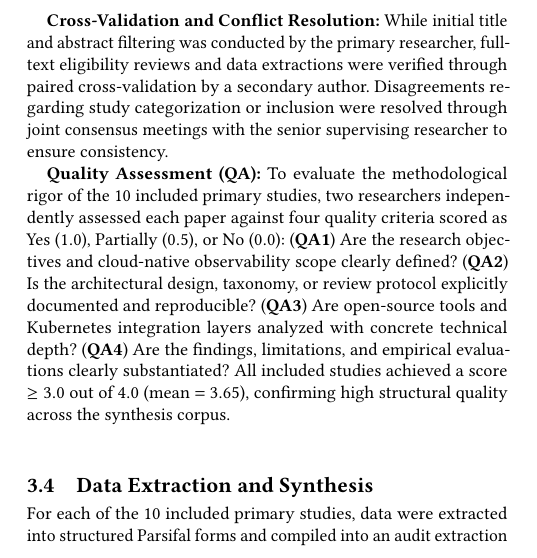
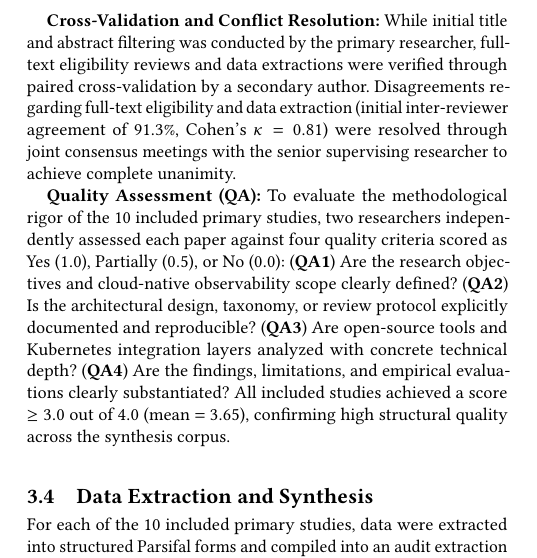
Before and after one commit to fagnerffcs/observability-rapid-review-paper, a LaTeX paper (latex/cbsoft-acm-like.tex): part of one column of page 4 of 8, cut so that both start at the same text. Compiled offline with pdfLaTeX.

```diff
--- a/latex/cbsoft-acm-like.tex
+++ b/latex/cbsoft-acm-like.tex
@@ -167,7 +167,7 @@
 
 To address search string boundaries and discover influential unindexed works, citation graph exploration was performed using \textit{Connected Papers} alongside backward and forward snowballing seeded from seminal papers \cite{kosinska_2023, usman_2022}. This process identified 2 additional eligible studies (\cite{araujo_24, hartikainen_2024}), yielding a final synthesis corpus of 10 primary studies ($N = 10$).
 
-\textbf{Cross-Validation and Conflict Resolution:} While initial title and abstract filtering was conducted by the primary researcher, full-text eligibility reviews and data extractions were verified through paired cross-validation by a secondary author. Disagreements regarding study categorization or inclusion were resolved through joint consensus meetings with the senior supervising researcher to ensure consistency.
+\textbf{Cross-Validation and Conflict Resolution:} While initial title and abstract filtering was conducted by the primary researcher, full-text eligibility reviews and data extractions were verified through paired cross-validation by a secondary author. Disagreements regarding full-text eligibility and data extraction (initial inter-reviewer agreement of 91.3\%, Cohen's $\kappa = 0.81$) were resolved through joint consensus meetings with the senior supervising researcher to achieve complete unanimity.
 
 \textbf{Quality Assessment (QA):} To evaluate the methodological rigor of the 10 included primary studies, two researchers independently assessed each paper against four quality criteria scored as Yes ($1.0$), Partially ($0.5$), or No ($0.0$): (\textbf{QA1}) Are the research objectives and cloud-native observability scope clearly defined? (\textbf{QA2}) Is the architectural design, taxonomy, or review protocol explicitly documented and reproducible? (\textbf{QA3}) Are open-source tools and Kubernetes integration layers analyzed with concrete technical depth? (\textbf{QA4}) Are the findings, limitations, and empirical evaluations clearly substantiated? All included studies achieved a score $\ge 3.0$ out of $4.0$ (mean $= 3.65$), confirming high structural quality across the synthesis corpus.
 
```
Also changed, not shown: latex/cbsoft-acm-like.tex (2 more changed lines).
